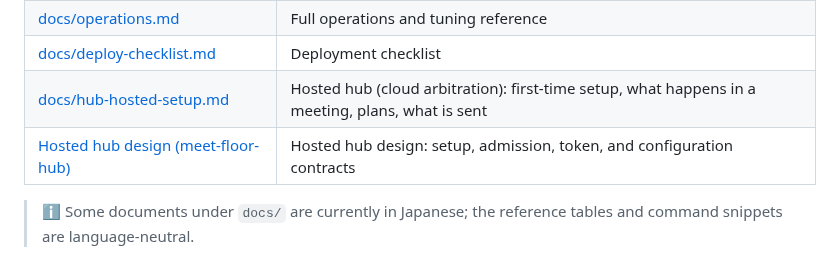
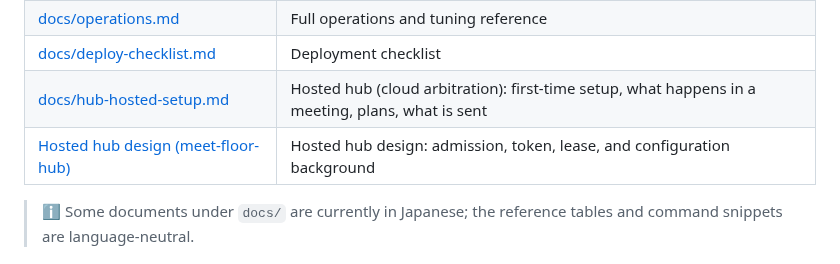
Before and after one commit to caty-ai/meetmate, a Markdown page: README.md, the part around the change. GitHub-like rendering.

```diff
--- a/README.md
+++ b/README.md
@@ -214,7 +214,7 @@ Something not working? See [Troubleshooting](https://github.com/caty-ai/meetmate
 | [docs/operations.md](https://github.com/caty-ai/meetmate/blob/main/docs/operations.md) | Full operations and tuning reference |
 | [docs/deploy-checklist.md](https://github.com/caty-ai/meetmate/blob/main/docs/deploy-checklist.md) | Deployment checklist |
 | [docs/hub-hosted-setup.md](https://github.com/caty-ai/meetmate/blob/main/docs/hub-hosted-setup.md) | Hosted hub (cloud arbitration): first-time setup, what happens in a meeting, plans, what is sent |
-| [Hosted hub design (meet-floor-hub)](https://github.com/caty-ai/meet-floor-hub/blob/main/docs/design/hosted-v1-design.md) | Hosted hub design: setup, admission, token, and configuration contracts |
+| [Hosted hub design (meet-floor-hub)](https://github.com/caty-ai/meet-floor-hub/blob/main/docs/design/hosted-v1-design.md) | Hosted hub design: admission, token, lease, and configuration background |
 
 > ℹ️ Some documents under `docs/` are currently in Japanese; the reference tables and command snippets are language-neutral.
 
```
Also changed, not shown: docs/hub-hosted-setup.md (+16 -11 lines).
